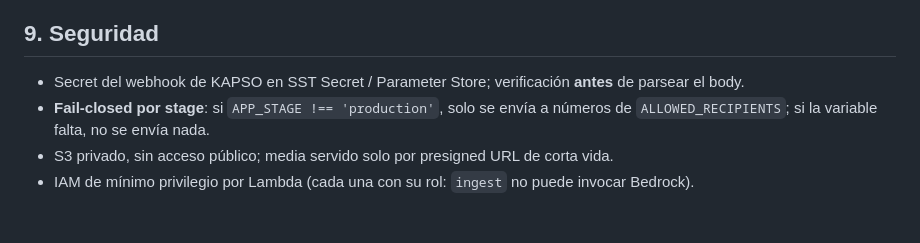
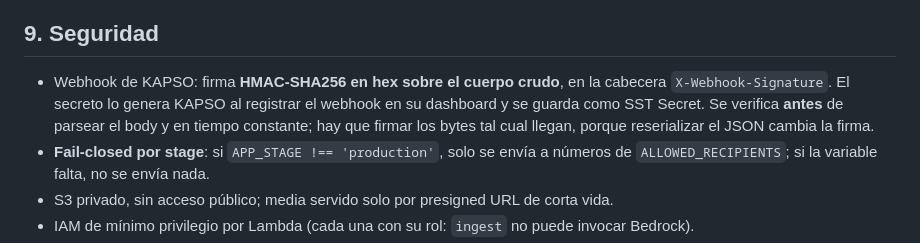
Before and after one commit to Jibaru/whatsapp-watcher, a Markdown page: docs/ENUNCIADO.md, the part around the change. Rendered like a GitHub page; blank space fills up the shorter version.

Commit message:
docs: record the KAPSO webhook signature scheme

```diff
--- a/docs/ENUNCIADO.md
+++ b/docs/ENUNCIADO.md
@@ -235,7 +235,10 @@ media son el histórico del usuario y se conservan. Dos consecuencias:
 
 ## 9. Seguridad
 
-- Secret del webhook de KAPSO en SST Secret / Parameter Store; verificación **antes** de parsear el body.
+- Webhook de KAPSO: firma **HMAC-SHA256 en hex sobre el cuerpo crudo**, en la cabecera
+  `X-Webhook-Signature`. El secreto lo genera KAPSO al registrar el webhook en su dashboard y se guarda
+  como SST Secret. Se verifica **antes** de parsear el body y en tiempo constante; hay que firmar los
+  bytes tal cual llegan, porque reserializar el JSON cambia la firma.
 - **Fail-closed por stage**: si `APP_STAGE !== 'production'`, solo se envía a números de `ALLOWED_RECIPIENTS`;
   si la variable falta, no se envía nada.
 - S3 privado, sin acceso público; media servido solo por presigned URL de corta vida.
```
